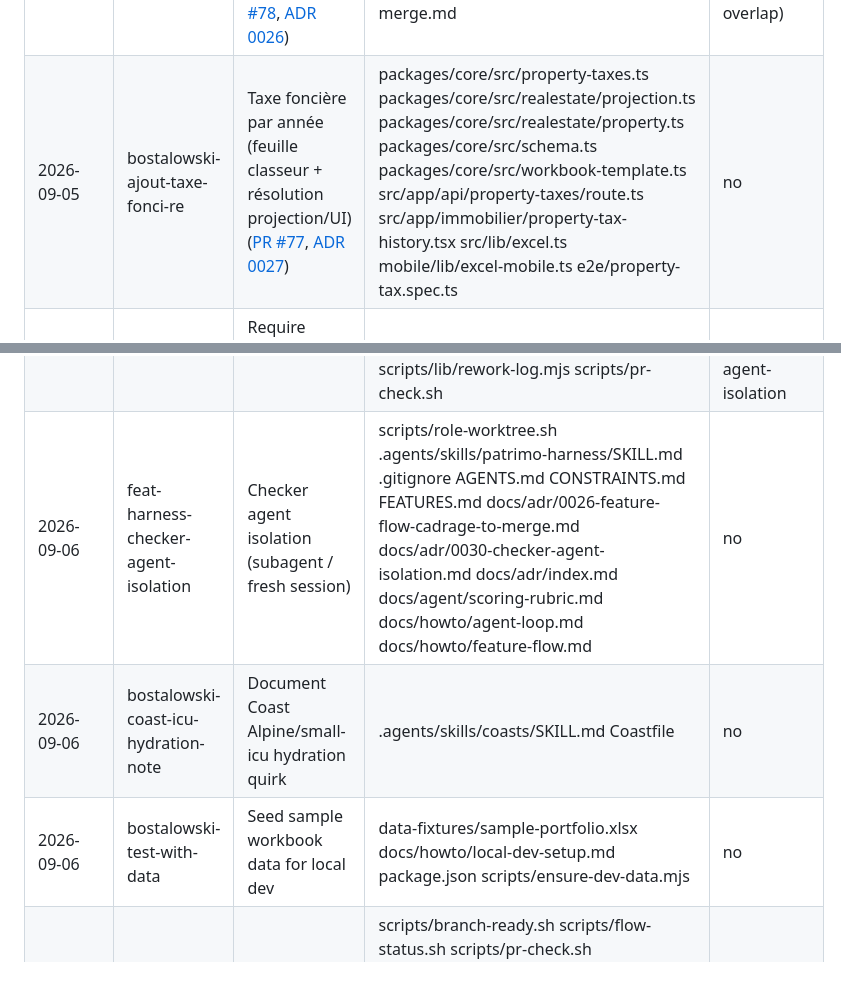
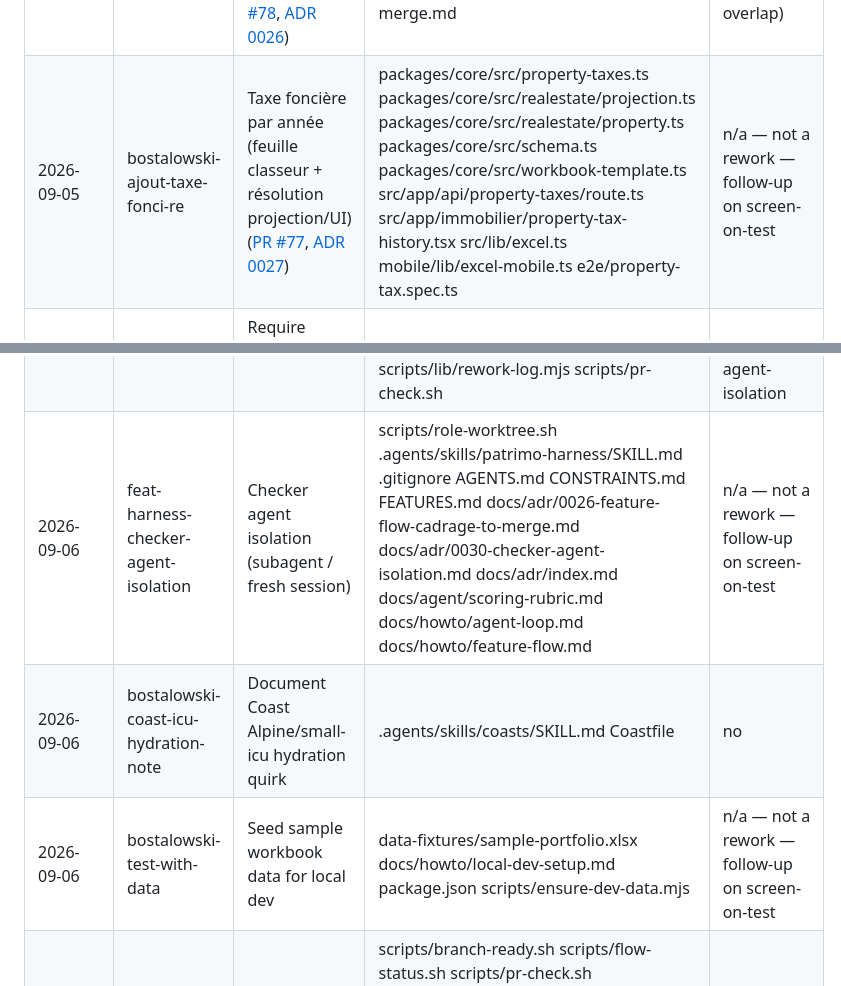
Before and after one commit to bostalowski/patrimo, a Markdown page: docs/agent/rework-log.md, 2 parts joined by grey strips. Drawn GitHub-style.

Commit message:
docs(harness): mark rework-log overlaps as not a rework
Co-authored-by: Cursor <cursoragent@cursor.com>

```diff
--- a/docs/agent/rework-log.md
+++ b/docs/agent/rework-log.md
@@ -30,10 +30,10 @@ Agents must ask the human before setting `REWORK_ACK`; never auto-ack.
 | Date merged | Slug | Feature | Touched | Reworked? (follow-up within 30 days) |
 |---|---|---|---|---|
 | 2026-09-05 | bostalowski-harness-flow | Feature flow — cadrage to merge as executable gates ([PR #78](https://github.com/bostalowski/patrimo/pull/78), [ADR 0026](../adr/0026-feature-flow-cadrage-to-merge.md)) | scripts/pr-check.sh scripts/gauntlet.sh scripts/red-evidence.sh scripts/role-worktree.sh docs/howto/feature-flow.md docs/adr/0026-feature-flow-cadrage-to-merge.md | yes — auto-detect PR (rework-log overlap) |
-| 2026-09-05 | bostalowski-ajout-taxe-fonci-re | Taxe foncière par année (feuille classeur + résolution projection/UI) ([PR #77](https://github.com/bostalowski/patrimo/pull/77), [ADR 0027](../adr/0027-property-tax-history.md)) | packages/core/src/property-taxes.ts packages/core/src/realestate/projection.ts packages/core/src/realestate/property.ts packages/core/src/schema.ts packages/core/src/workbook-template.ts src/app/api/property-taxes/route.ts src/app/immobilier/property-tax-history.tsx src/lib/excel.ts mobile/lib/excel-mobile.ts e2e/property-tax.spec.ts | no |
+| 2026-09-05 | bostalowski-ajout-taxe-fonci-re | Taxe foncière par année (feuille classeur + résolution projection/UI) ([PR #77](https://github.com/bostalowski/patrimo/pull/77), [ADR 0027](../adr/0027-property-tax-history.md)) | packages/core/src/property-taxes.ts packages/core/src/realestate/projection.ts packages/core/src/realestate/property.ts packages/core/src/schema.ts packages/core/src/workbook-template.ts src/app/api/property-taxes/route.ts src/app/immobilier/property-tax-history.tsx src/lib/excel.ts mobile/lib/excel-mobile.ts e2e/property-tax.spec.ts | n/a — not a rework — follow-up on screen-on-test |
 | 2026-09-05 | bostalowski-rework-log-in-feature-pr | Require rework-log row in the merging PR ([PR #81](https://github.com/bostalowski/patrimo/pull/81); ADR 0026 D8 timing) | scripts/pr-check.sh scripts/pr-check.test.ts docs/agent/rework-log.md docs/howto/feature-flow.md docs/adr/0026-feature-flow-cadrage-to-merge.md | yes — auto-detect PR (rework-log overlap) |
 | 2026-09-05 | bostalowski-rework-log-auto-detect | Rework-log auto-detect (Touched + overlap gate) | .agents/skills/patrimo-harness/SKILL.md AGENTS.md Makefile docs/adr/0026-feature-flow-cadrage-to-merge.md docs/agent/rework-log.md docs/howto/feature-flow.md docs/howto/pr-checklist.md scripts/lib/rework-log.mjs scripts/pr-check.sh | n/a — not a rework — follow-up on feat-harness-checker-agent-isolation |
-| 2026-09-06 | feat-harness-checker-agent-isolation | Checker agent isolation (subagent / fresh session) | scripts/role-worktree.sh .agents/skills/patrimo-harness/SKILL.md .gitignore AGENTS.md CONSTRAINTS.md FEATURES.md docs/adr/0026-feature-flow-cadrage-to-merge.md docs/adr/0030-checker-agent-isolation.md docs/adr/index.md docs/agent/scoring-rubric.md docs/howto/agent-loop.md docs/howto/feature-flow.md | no |
+| 2026-09-06 | feat-harness-checker-agent-isolation | Checker agent isolation (subagent / fresh session) | scripts/role-worktree.sh .agents/skills/patrimo-harness/SKILL.md .gitignore AGENTS.md CONSTRAINTS.md FEATURES.md docs/adr/0026-feature-flow-cadrage-to-merge.md docs/adr/0030-checker-agent-isolation.md docs/adr/index.md docs/agent/scoring-rubric.md docs/howto/agent-loop.md docs/howto/feature-flow.md | n/a — not a rework — follow-up on screen-on-test |
 | 2026-09-06 | bostalowski-coast-icu-hydration-note | Document Coast Alpine/small-icu hydration quirk | .agents/skills/coasts/SKILL.md Coastfile | no |
-| 2026-09-06 | bostalowski-test-with-data | Seed sample workbook data for local dev | data-fixtures/sample-portfolio.xlsx docs/howto/local-dev-setup.md package.json scripts/ensure-dev-data.mjs | no |
+| 2026-09-06 | bostalowski-test-with-data | Seed sample workbook data for local dev | data-fixtures/sample-portfolio.xlsx docs/howto/local-dev-setup.md package.json scripts/ensure-dev-data.mjs | n/a — not a rework — follow-up on screen-on-test |
 | 2026-09-06 | screen-on-test | Meaningful gate slugs + UI screenshots in PR descriptions | scripts/branch-ready.sh scripts/flow-status.sh scripts/pr-check.sh .agents/rules/meaningful-step-names.md .agents/skills/patrimo-harness/SKILL.md .claude/rules/meaningful-step-names.md .cursor/rules/harness.mdc .cursor/rules/meaningful-step-names.mdc .github/pull_request_template.md AGENTS.md CONSTRAINTS.md docs/DOC_MODEL.md | no |
```
